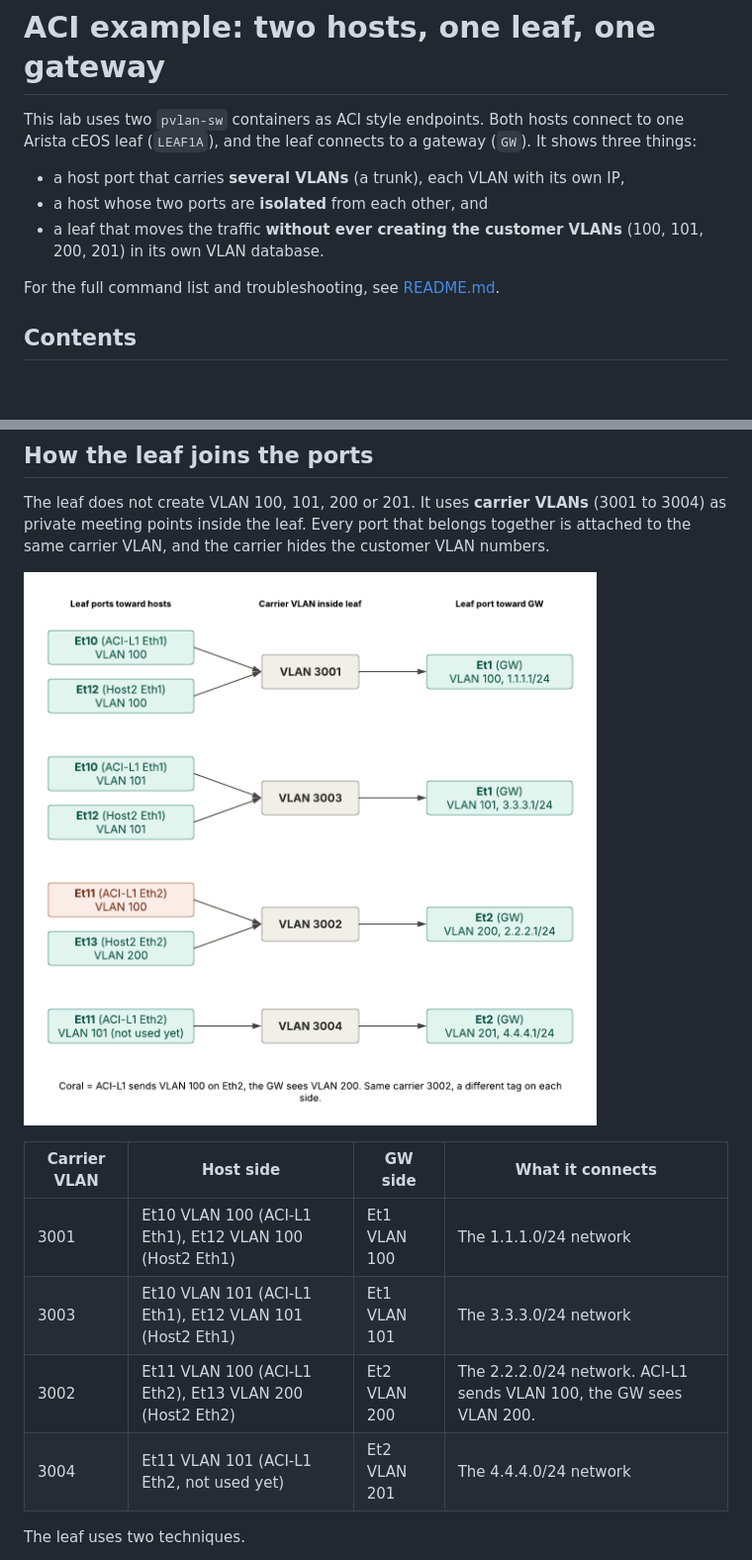
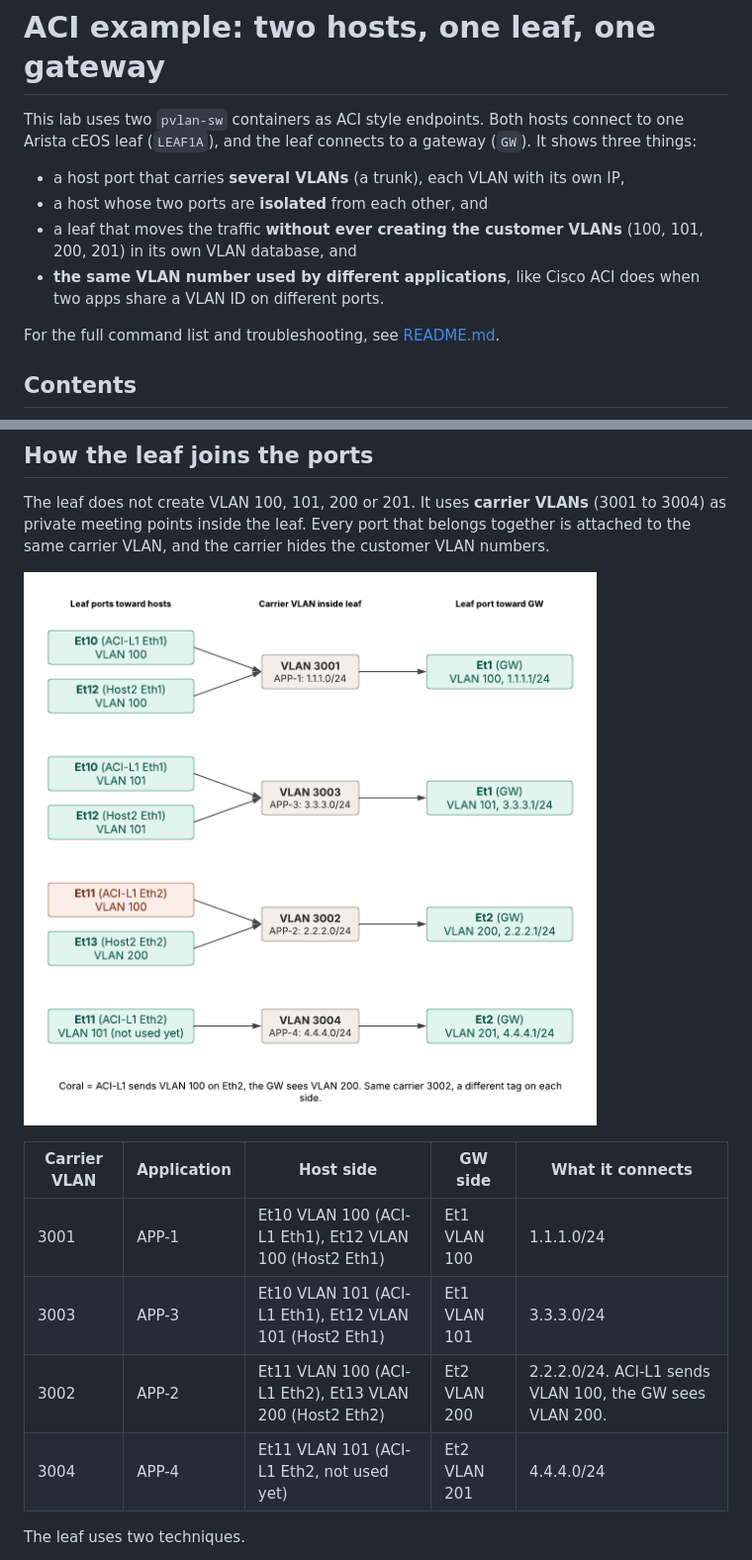
Before and after one commit to mrmozaffari/ceos-lab_docker, a Markdown page: pvlan-sw/ACI-example.md, 2 parts joined by grey strips. Shown at 99% size. Rendered like a GitHub page; pictures changed too: pvlan-sw/images/aci-example-carrier-vlans.png; blank space fills up the shorter version.

```diff
--- a/pvlan-sw/ACI-example.md
+++ b/pvlan-sw/ACI-example.md
@@ -4,7 +4,8 @@ This lab uses two `pvlan-sw` containers as ACI style endpoints. Both hosts conne
 
 - a host port that carries **several VLANs** (a trunk), each VLAN with its own IP,
 - a host whose two ports are **isolated** from each other, and
-- a leaf that moves the traffic **without ever creating the customer VLANs** (100, 101, 200, 201) in its own VLAN database.
+- a leaf that moves the traffic **without ever creating the customer VLANs** (100, 101, 200, 201) in its own VLAN database, and
+- **the same VLAN number used by different applications**, like Cisco ACI does when two apps share a VLAN ID on different ports.
 
 For the full command list and troubleshooting, see [README.md](README.md).
 
@@ -132,12 +146,12 @@ The leaf does not create VLAN 100, 101, 200 or 201. It uses **carrier VLANs** (3
 
 ![Carrier VLANs inside LEAF1A: which leaf ports meet in which carrier VLAN](images/aci-example-carrier-vlans.png)
 
-| Carrier VLAN | Host side | GW side | What it connects |
-| --- | --- | --- | --- |
-| 3001 | Et10 VLAN 100 (ACI-L1 Eth1), Et12 VLAN 100 (Host2 Eth1) | Et1 VLAN 100 | The 1.1.1.0/24 network |
-| 3003 | Et10 VLAN 101 (ACI-L1 Eth1), Et12 VLAN 101 (Host2 Eth1) | Et1 VLAN 101 | The 3.3.3.0/24 network |
-| 3002 | Et11 VLAN 100 (ACI-L1 Eth2), Et13 VLAN 200 (Host2 Eth2) | Et2 VLAN 200 | The 2.2.2.0/24 network. ACI-L1 sends VLAN 100, the GW sees VLAN 200. |
-| 3004 | Et11 VLAN 101 (ACI-L1 Eth2, not used yet) | Et2 VLAN 201 | The 4.4.4.0/24 network |
+| Carrier VLAN | Application | Host side | GW side | What it connects |
+| --- | --- | --- | --- | --- |
+| 3001 | APP-1 | Et10 VLAN 100 (ACI-L1 Eth1), Et12 VLAN 100 (Host2 Eth1) | Et1 VLAN 100 | 1.1.1.0/24 |
+| 3003 | APP-3 | Et10 VLAN 101 (ACI-L1 Eth1), Et12 VLAN 101 (Host2 Eth1) | Et1 VLAN 101 | 3.3.3.0/24 |
+| 3002 | APP-2 | Et11 VLAN 100 (ACI-L1 Eth2), Et13 VLAN 200 (Host2 Eth2) | Et2 VLAN 200 | 2.2.2.0/24. ACI-L1 sends VLAN 100, the GW sees VLAN 200. |
+| 3004 | APP-4 | Et11 VLAN 101 (ACI-L1 Eth2, not used yet) | Et2 VLAN 201 | 4.4.4.0/24 |
 
 The leaf uses two techniques.
 
```
Also changed, not shown: other parts of pvlan-sw/ACI-example.md (+21 -8 lines), pvlan-sw/images/aci-example-overview.png.
